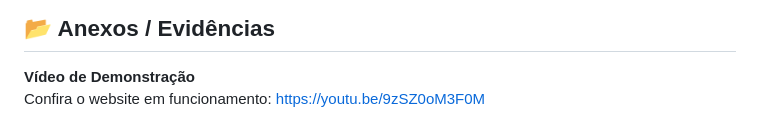
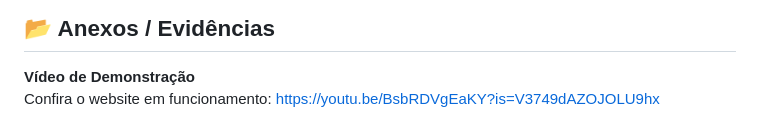
Before and after one commit to PI-Nexus/Projeto-Integrador-II, a Markdown page: MVP/sp2.md, the part around the change. Rendered like a GitHub page.

Commit message:
[docs]: Link do vídeo no MVP da sprint 2

```diff
--- a/MVP/sp2.md
+++ b/MVP/sp2.md
@@ -129,4 +129,4 @@ A aplicação mantém a base tecnológica da Sprint 1: aplicação Web em Python
 ## 📂 Anexos / Evidências
 
 **Vídeo de Demonstração**\
-Confira o website em funcionamento: https://youtu.be/9zSZ0oM3F0M
+Confira o website em funcionamento: https://youtu.be/BsbRDVgEaKY?is=V3749dAZOJOLU9hx
```
